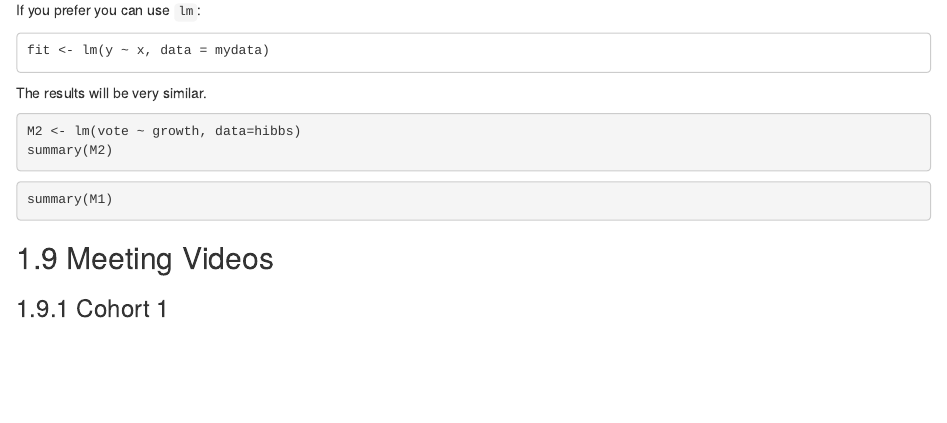
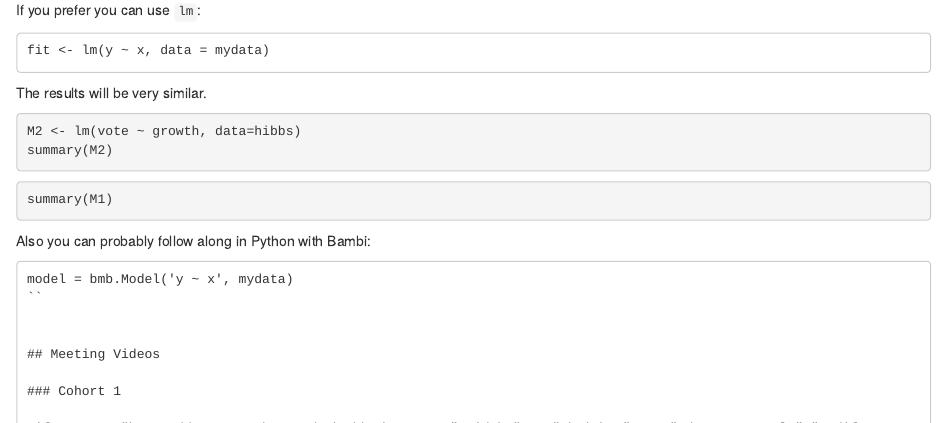
Before and after one commit to r4ds/bookclub-ros, an R Markdown document (01.Rmd): the page in a window 1100 px wide, from 2500 px down. Rendered offline with R 4.5, knitr and Pandoc, with nearby package versions; the code chunks are not run, so their results and figures are left out; drawn as R Markdown's standard HTML page in place of the format the file asks for.

Commit message:
added python example

````diff
--- a/01.Rmd
+++ b/01.Rmd
@@ -168,6 +168,11 @@ summary(M2)
 summary(M1)
 ```
 
+Also you can probably follow along in Python with Bambi:
+
+```
+model = bmb.Model('y ~ x', mydata)
+``
 
 
 ## Meeting Videos
````
